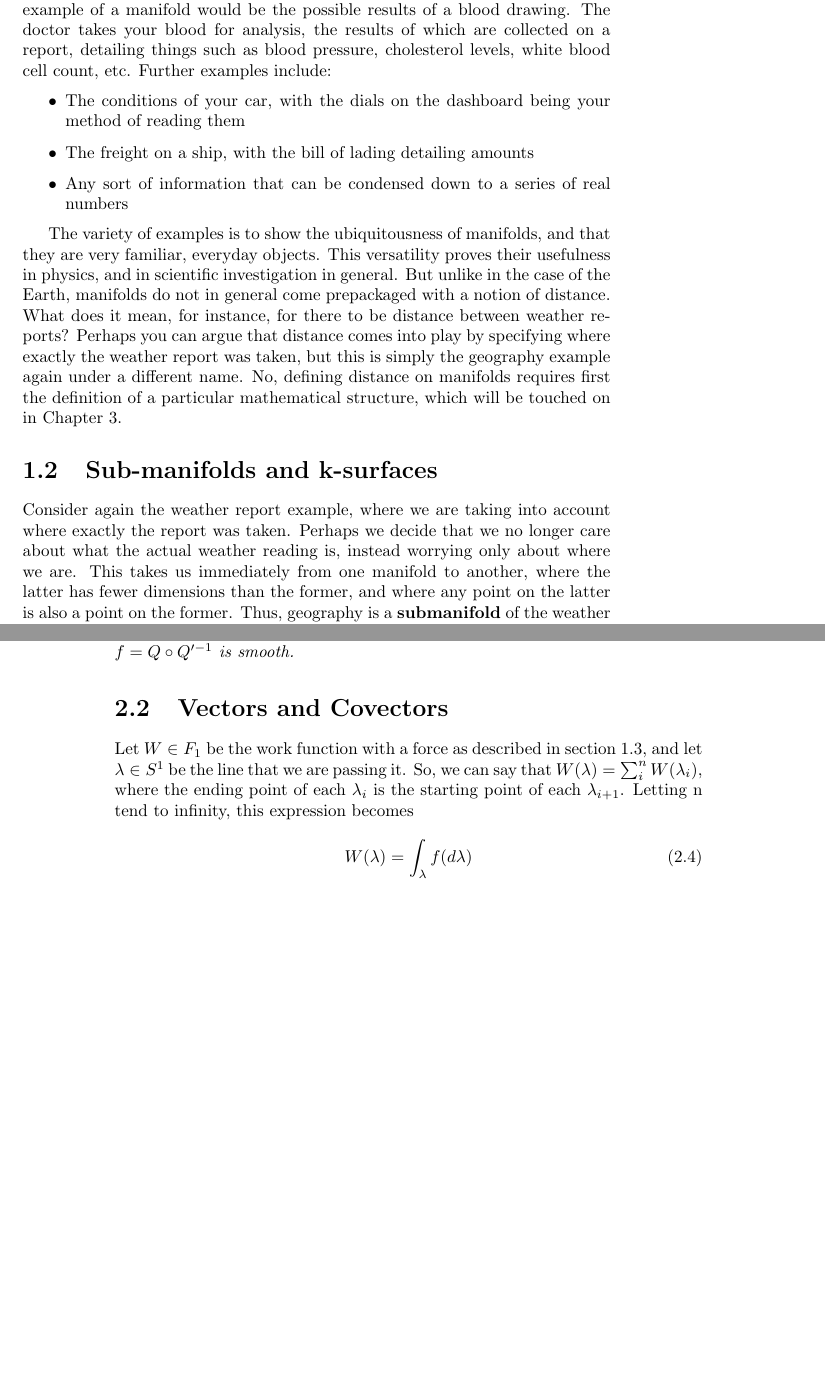
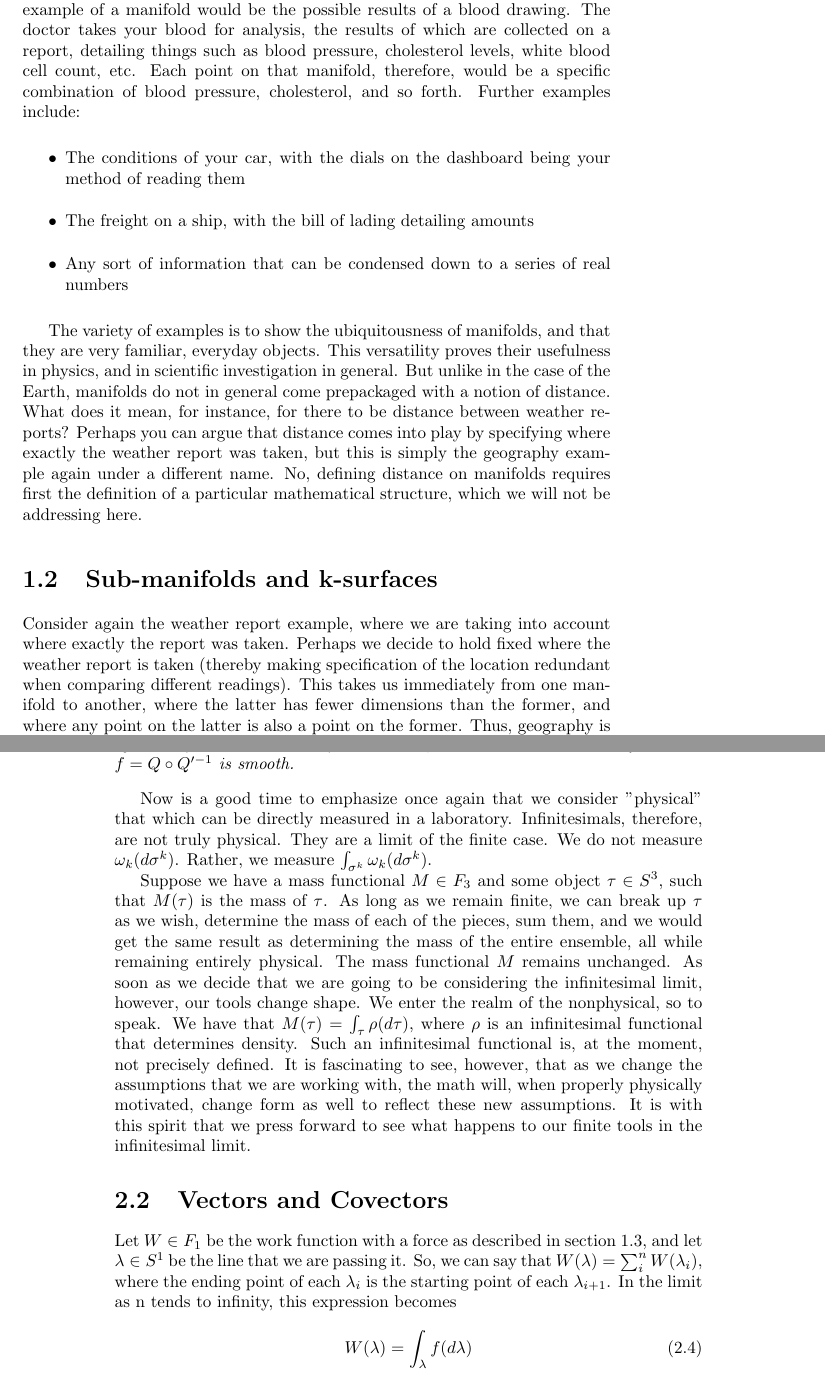
Before and after one commit to assumptionsofphysics/thesisDifferentialGeometry, a LaTeX thesis (main.tex): two parts of pages 7 and 14 of 26, joined at a grey line, cut so that both start at the same text, the shorter picture padded with empty space. Compiled offline with pdfLaTeX.

Commit message:
Mass functional example

```diff
--- a/main.tex
+++ b/main.tex
@@ -99,7 +99,7 @@ Because of the poles, every location on Earth cannot be equally quantified with
 \end{defn}
 
 
-Earlier, weather was given as an example of a set of possible cases of a system, with readings such as temperature and humidity allowing us to define a coordinate system. In this context, the "manifold" would be the set of possible weather configurations, with each point being a single weather report. Another example of a manifold would be the possible results of a blood drawing. The doctor takes your blood for analysis, the results of which are collected on a report, detailing things such as blood pressure, cholesterol levels, white blood cell count, etc. Further examples include:
+Earlier, weather was given as an example of a set of possible cases of a system, with readings such as temperature and humidity allowing us to define a coordinate system. In this context, the "manifold" would be the set of possible weather configurations, with each point being a single weather report. Another example of a manifold would be the possible results of a blood drawing. The doctor takes your blood for analysis, the results of which are collected on a report, detailing things such as blood pressure, cholesterol levels, white blood cell count, etc. Each point on that manifold, therefore, would be a specific combination of blood pressure, cholesterol, and so forth. Further examples include:
 
 \begin{itemize}
 \item The conditions of your car, with the dials on the dashboard being your method of reading them
@@ -110,12 +110,12 @@ Earlier, weather was given as an example of a set of possible cases of a system,
 
 \end{itemize}
 
-The variety of examples is to show the ubiquitousness of manifolds, and that they are very familiar, everyday objects. This versatility proves their usefulness in physics, and in scientific investigation in general. But unlike in the case of the Earth, manifolds do not in general come prepackaged with a notion of distance. What does it mean, for instance, for there to be distance between weather reports? Perhaps you can argue that distance comes into play by specifying where exactly the weather report was taken, but this is simply the geography example again under a different name. No, defining distance on manifolds requires first the definition of a particular mathematical structure, which will be touched on in Chapter 3.
+The variety of examples is to show the ubiquitousness of manifolds, and that they are very familiar, everyday objects. This versatility proves their usefulness in physics, and in scientific investigation in general. But unlike in the case of the Earth, manifolds do not in general come prepackaged with a notion of distance. What does it mean, for instance, for there to be distance between weather reports? Perhaps you can argue that distance comes into play by specifying where exactly the weather report was taken, but this is simply the geography example again under a different name. No, defining distance on manifolds requires first the definition of a particular mathematical structure, which we will not be addressing here.
 
 
 \section{Sub-manifolds and k-surfaces}
 
-Consider again the weather report example, where we are taking into account where exactly the report was taken. Perhaps we decide that we no longer care about what the actual weather reading is, instead worrying only about where we are. This takes us immediately from one manifold to another, where the latter has fewer dimensions than the former, and where any point on the latter is also a point on the former. Thus, geography is a \textbf{submanifold} of the weather report.
+Consider again the weather report example, where we are taking into account where exactly the report was taken. Perhaps we decide to hold fixed where the weather report is taken (thereby making specification of the location redundant when comparing different readings). This takes us immediately from one manifold to another, where the latter has fewer dimensions than the former, and where any point on the latter is also a point on the former. Thus, geography is a \textbf{submanifold} of the weather report.
 
 
 \begin{defn}
@@ -276,7 +278,9 @@ Technically speaking, differentiability is a property not of the manifold, but o
 	A \textbf{differentiable manifold} is a manifold $X$ of dimension $n$ such that if there are overlapping subsets $U$ and $V$ with defined coordinate systems $Q: U \to \mathbb{R}^n$ and $Q': V \to \mathbb{R}^n$, then the coordinate transformation $f = Q \circ Q'^{-1}$ is smooth.
 \end{defn}
 
+Now is a good time to emphasize once again that we consider "physical" that which can be directly measured in a laboratory. Infinitesimals, therefore, are not truly physical. They are a limit of the finite case. We do not measure $\omega_k(d\sigma^k)$. Rather, we measure $\int_{\sigma^k}\omega_k(d\sigma^k)$.
 
+Suppose we have a mass functional $M \in F_3$ and some object $\tau \in S^3$, such that $M(\tau)$ is the mass of $\tau$.  As long as we remain finite, we can break up $\tau$ as we wish, determine the mass of each of the pieces, sum them, and we would get the same result as determining the mass of the entire ensemble, all while remaining entirely physical. The mass functional $M$ remains unchanged. As soon as we decide that we are going to be considering the infinitesimal limit, however, our tools change shape. We enter the realm of the nonphysical, so to speak. We have that $M(\tau) = \int_\tau \rho(d\tau)$, where $\rho$ is an infinitesimal functional that determines density. Such an infinitesimal functional is, at the moment, not precisely defined. It is fascinating to see, however, that as we change the assumptions that we are working with, the math will, when properly physically motivated, change form as well to reflect these new assumptions. It is with this spirit that we press forward to see what happens to our finite tools in the infinitesimal limit.
 
 
 
@@ -284,7 +288,7 @@ Technically speaking, differentiability is a property not of the manifold, but o
 
 
 
-Let $W \in F_1$ be the work function with a force as described in section 1.3, and let $\lambda \in S^1$ be the line that we are passing it. So, we can say that $W(\lambda) = \sum^n_iW(\lambda_i)$, where the ending point of each $\lambda_i$ is the starting point of each $\lambda_{i+1}$. Letting n tend to infinity, this expression becomes \begin{gather}W(\lambda) = \int_{\lambda} f(d\lambda) \end{gather}for a function $f$. Naturally, this function will be a force function, returning the force applied over the line at each infinitesimal segment. Each $d\lambda$ represents an infinitesimal segment along the line $\lambda$ which, if summed together, will return $\lambda$. We call the infinitesimal segments of our line \textbf{vectors}.
+Let $W \in F_1$ be the work function with a force as described in section 1.3, and let $\lambda \in S^1$ be the line that we are passing it. So, we can say that $W(\lambda) = \sum^n_iW(\lambda_i)$, where the ending point of each $\lambda_i$ is the starting point of each $\lambda_{i+1}$. In the limit as n tends to infinity, this expression becomes \begin{gather}W(\lambda) = \int_{\lambda} f(d\lambda) \end{gather}for a function $f$. Naturally, this function will be a force function, returning the force applied over the line at each infinitesimal segment. Each $d\lambda$ represents an infinitesimal segment along the line $\lambda$ which, if summed together, will return $\lambda$. We call the infinitesimal segments of our line \textbf{vectors}.
 
 \begin{defn}
 	A \textbf{vector} $v^1 \in V^1$ is an infinitesimal segment along a line. A \textbf{tangent space}, then, is a collection of vectors that share a fixed point.
```
Also changed, not shown: main.tex (6 more changed lines).
